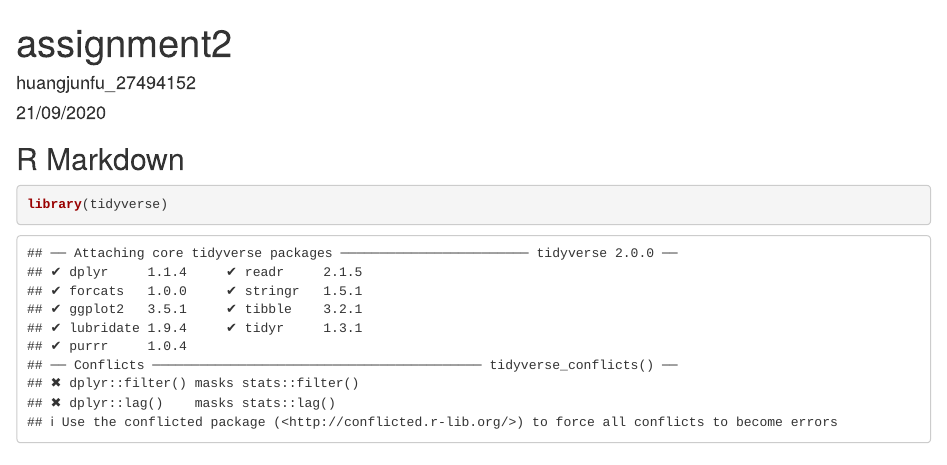
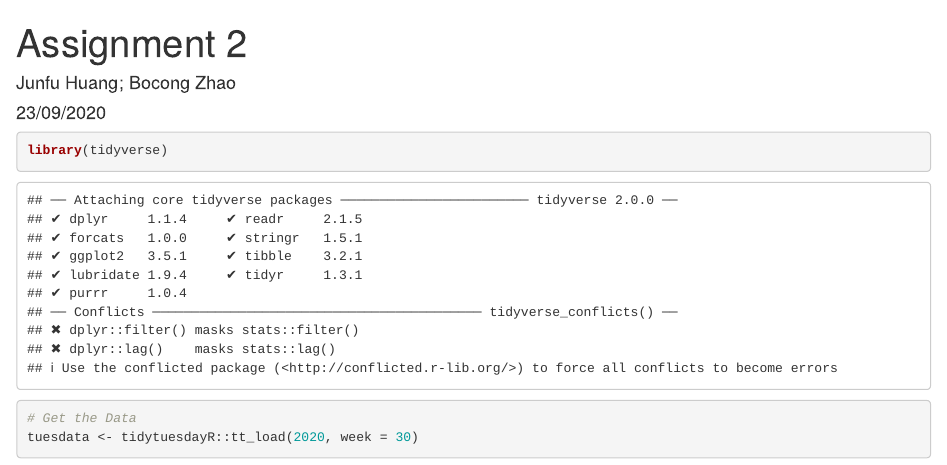
Before and after one commit to BocongZhao823/R-M, an R Markdown document (assignment2.Rmd): the page in a window 1100 px wide, from its top. Rendered offline with R 4.5, knitr and Pandoc, with nearby package versions; some code elsewhere in the file could not run offline.

Commit message:
Get the Data directly from Github
# Get the Data
tuesdata <- tidytuesdayR::tt_load(2020, week = 30)

animal <- tuesdata$animal_outcomes

````diff
--- a/assignment2.Rmd
+++ b/assignment2.Rmd
@@ -1,7 +1,7 @@
 ---
-title: "assignment2"
-author: "huangjunfu_27494152"
-date: "21/09/2020"
+title: "Assignment 2"
+author: "Junfu Huang; Bocong Zhao"
+date: "23/09/2020"
 output: html_document
 ---
 
@@ -9,11 +9,10 @@ output: html_document
 knitr::opts_chunk$set(echo = TRUE)
 ```
 
-## R Markdown
-
 ```{r}
 library(tidyverse)
 ```
 
 ```{r}
-animal<- read_csv('assign/animal_outcomes.csv')
+# Get the Data
+tuesdata <- tidytuesdayR::tt_load(2020, week = 30)
````
Also changed, not shown: assignment2.Rmd (3 more changed lines).
